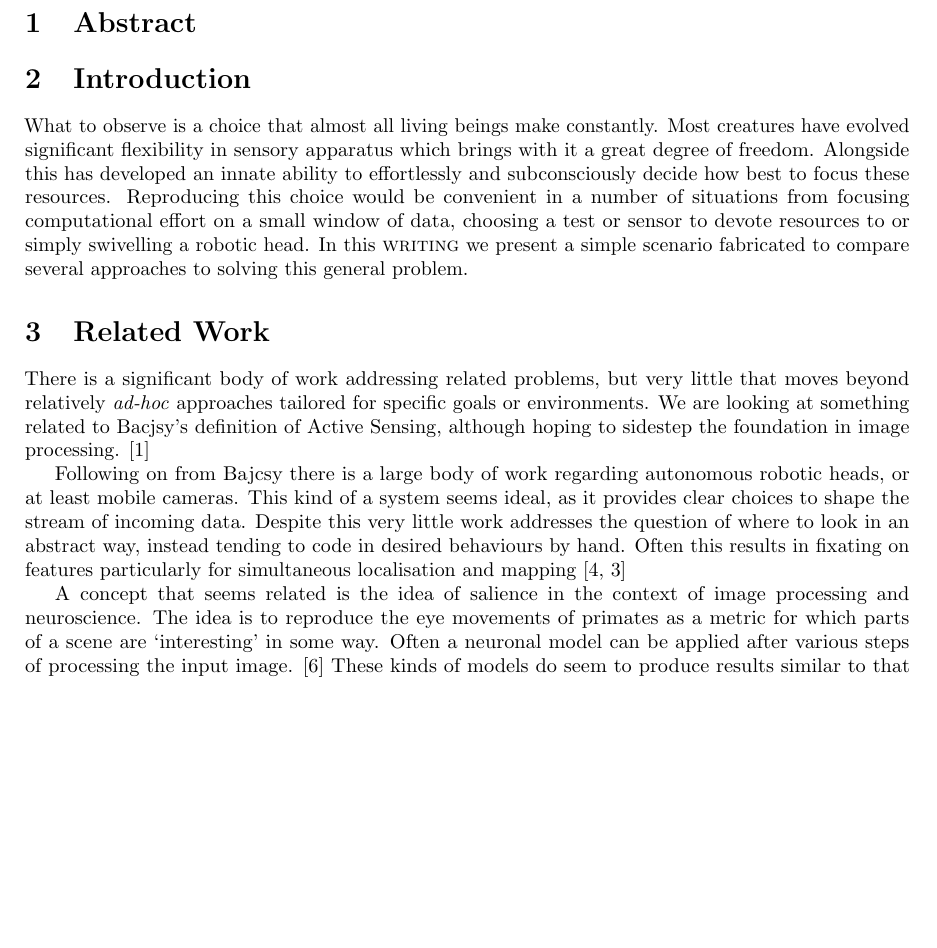
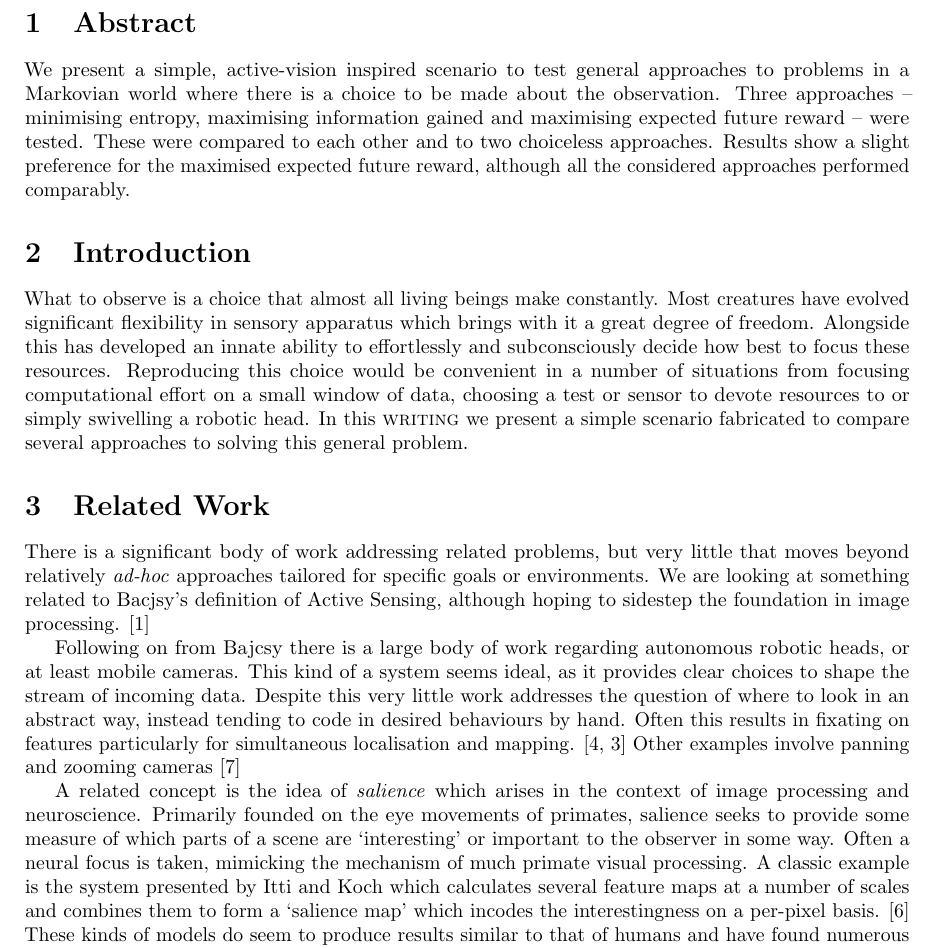
Before and after one commit to PFCM/explorer, a LaTeX document (docs/writeup.tex): part of page 1 of 10, cut so that both start at the same text, the shorter picture padded with empty space. Compiled offline with pdfLaTeX.

Commit message:
Some writing

```diff
--- a/docs/writeup.tex
+++ b/docs/writeup.tex
@@ -21,6 +21,13 @@
 
 \begin{document}
 \section{Abstract}
+We present a simple, active-vision inspired scenario to test general approaches to
+problems in a Markovian world where there is a choice to be made about the observation.
+Three approaches -- minimising entropy, maximising information gained and maximising
+expected future reward -- were tested. These were compared to each other and to two
+choiceless approaches. Results show a slight preference for the maximised expected future
+reward, although all the considered approaches performed comparably.
+
 \section{Introduction}
 What to observe is a choice that almost all living beings make constantly. Most creatures
 have evolved significant flexibility in sensory apparatus which brings with it a great
@@ -43,13 +50,17 @@ heads, or at least mobile cameras. This kind of a system seems ideal, as it prov
 clear choices to shape the stream of incoming data. Despite this very little work
 addresses the question of where to look in an abstract way, instead tending to code in
 desired behaviours by hand. Often this results in fixating on features particularly for
-simultaneous localisation and mapping \autocite{davison2002simultaneous, davison20013d}
+simultaneous localisation and mapping. \autocite{davison2002simultaneous, davison20013d}
+Other examples involve panning and zooming cameras \autocite{minut2001reinforcement}
 
-A concept that seems related is the idea of salience in the context of image processing
-and neuroscience.
-The idea is to reproduce the eye movements of primates as a metric for which parts of
-a scene are `interesting' in some way. Often a neuronal model can be applied after
-various steps of processing the input image. \autocite{itti1998salience}
-These kinds of models do seem to produce results similar to that of humans
-\autocite{parkhurst2002modeling} but the usefulness of these approaches appears to
-rest on the assumption that humans make good choices.
+A related concept is the idea of \emph{salience} which arises in the context of image
+ processing and neuroscience.
+Primarily founded on the eye movements of primates, salience seeks to provide some
+measure of which parts of a scene are `interesting' or important to the observer in some
+ way. Often a neural focus is taken, mimicking the mechanism of much primate
+ visual processing. A classic example is the system presented by Itti and Koch which
+ calculates several feature maps at a number of scales and combines them to form a
+ `salience map' which incodes the interestingness on a per-pixel basis.
+  \autocite{itti1998salience}
+These kinds of models do seem to produce results similar to that of humans and have found
+numerous applications and refinements.
```
Also changed, not shown: docs/writeup.bbl, docs/writeup.pdf, docs/writeup.tex (6 more changed lines), 4 other files.
